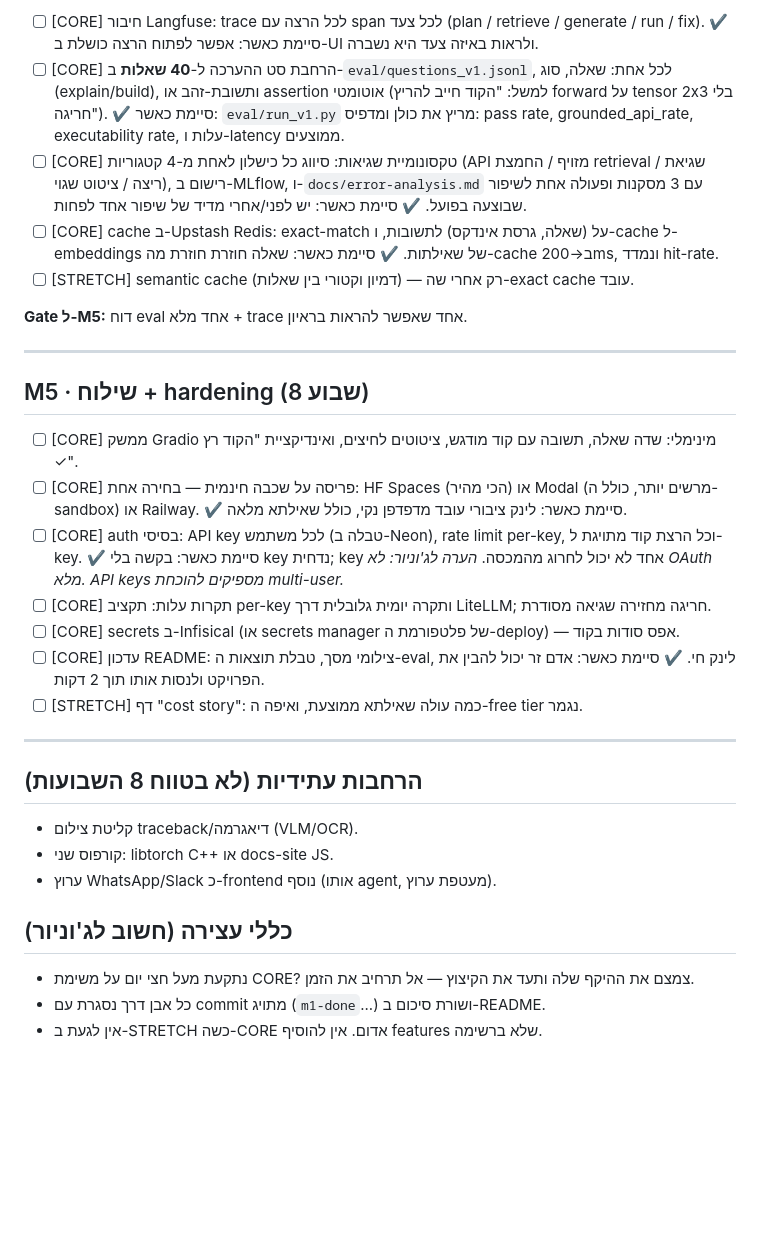
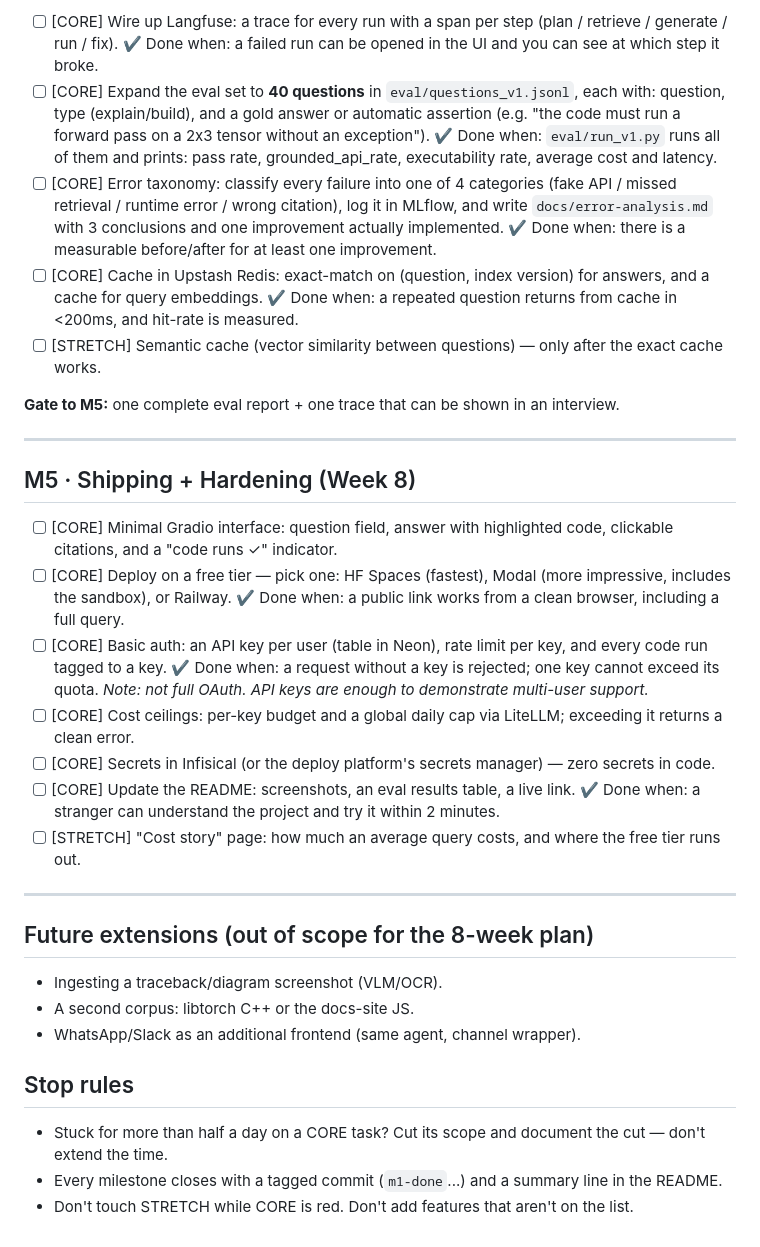
Before and after one commit to eliezeravihail/TorchDocsAgent, a Markdown page: PLAN.md, the part around one of its changes. Drawn GitHub-style; blank space fills up the shorter version.

Commit message:
Translate plan to English and remove junior-specific phrasing

```diff
--- a/PLAN.md
+++ b/PLAN.md
@@ -114,40 +114,40 @@
 
-- [ ] [CORE] חיבור Langfuse: trace לכל הרצה עם span לכל צעד (plan / retrieve / generate / run / fix).
-  ✔ סיימת כאשר: אפשר לפתוח הרצה כושלת ב-UI ולראות באיזה צעד היא נשברה.
-- [ ] [CORE] הרחבת סט ההערכה ל-**40 שאלות** ב-`eval/questions_v1.jsonl`, לכל אחת: שאלה, סוג (explain/build), ותשובת-זהב או assertion אוטומטי (למשל: "הקוד חייב להריץ forward על tensor 2x3 בלי חריגה").
-  ✔ סיימת כאשר: `eval/run_v1.py` מריץ את כולן ומדפיס: pass rate, grounded_api_rate, executability rate, עלות ו-latency ממוצעים.
-- [ ] [CORE] טקסונומיית שגיאות: סיווג כל כישלון לאחת מ-4 קטגוריות (API מזויף / החמצת retrieval / שגיאת ריצה / ציטוט שגוי), רישום ב-MLflow, ו-`docs/error-analysis.md` עם 3 מסקנות ופעולה אחת לשיפור שבוצעה בפועל.
-  ✔ סיימת כאשר: יש לפני/אחרי מדיד של שיפור אחד לפחות.
-- [ ] [CORE] cache ב-Upstash Redis: exact-match על (שאלה, גרסת אינדקס) לתשובות, ו-cache ל-embeddings של שאילתות.
-  ✔ סיימת כאשר: שאלה חוזרת חוזרת מה-cache ב-<200ms, ונמדד hit-rate.
-- [ ] [STRETCH] semantic cache (דמיון וקטורי בין שאלות) — רק אחרי שה-exact cache עובד.
+- [ ] [CORE] Wire up Langfuse: a trace for every run with a span per step (plan / retrieve / generate / run / fix).
+  ✔ Done when: a failed run can be opened in the UI and you can see at which step it broke.
+- [ ] [CORE] Expand the eval set to **40 questions** in `eval/questions_v1.jsonl`, each with: question, type (explain/build), and a gold answer or automatic assertion (e.g. "the code must run a forward pass on a 2x3 tensor without an exception").
+  ✔ Done when: `eval/run_v1.py` runs all of them and prints: pass rate, grounded_api_rate, executability rate, average cost and latency.
+- [ ] [CORE] Error taxonomy: classify every failure into one of 4 categories (fake API / missed retrieval / runtime error / wrong citation), log it in MLflow, and write `docs/error-analysis.md` with 3 conclusions and one improvement actually implemented.
+  ✔ Done when: there is a measurable before/after for at least one improvement.
+- [ ] [CORE] Cache in Upstash Redis: exact-match on (question, index version) for answers, and a cache for query embeddings.
+  ✔ Done when: a repeated question returns from cache in <200ms, and hit-rate is measured.
+- [ ] [STRETCH] Semantic cache (vector similarity between questions) — only after the exact cache works.
 
-**Gate ל-M5:** דוח eval אחד מלא + trace אחד שאפשר להראות בראיון.
+**Gate to M5:** one complete eval report + one trace that can be shown in an interview.
 
 ---
 
-## M5 · שילוח + hardening (שבוע 8)
+## M5 · Shipping + Hardening (Week 8)
 
-- [ ] [CORE] ממשק Gradio מינימלי: שדה שאלה, תשובה עם קוד מודגש, ציטוטים לחיצים, ואינדיקציית "הקוד רץ ✓".
-- [ ] [CORE] פריסה על שכבה חינמית — בחירה אחת: HF Spaces (הכי מהיר) או Modal (מרשים יותר, כולל ה-sandbox) או Railway.
-  ✔ סיימת כאשר: לינק ציבורי עובד מדפדפן נקי, כולל שאילתא מלאה.
-- [ ] [CORE] auth בסיסי: API key לכל משתמש (טבלה ב-Neon), rate limit per-key, וכל הרצת קוד מתויגת ל-key.
-  ✔ סיימת כאשר: בקשה בלי key נדחית; key אחד לא יכול לחרוג מהמכסה.
-  *הערה לג'וניור: לא OAuth מלא. API keys מספיקים להוכחת multi-user.*
-- [ ] [CORE] תקרות עלות: תקציב per-key ותקרה יומית גלובלית דרך LiteLLM; חריגה מחזירה שגיאה מסודרת.
-- [ ] [CORE] secrets ב-Infisical (או secrets manager של פלטפורמת ה-deploy) — אפס סודות בקוד.
-- [ ] [CORE] עדכון README: צילומי מסך, טבלת תוצאות ה-eval, לינק חי.
-  ✔ סיימת כאשר: אדם זר יכול להבין את הפרויקט ולנסות אותו תוך 2 דקות.
-- [ ] [STRETCH] דף "cost story": כמה עולה שאילתא ממוצעת, ואיפה ה-free tier נגמר.
+- [ ] [CORE] Minimal Gradio interface: question field, answer with highlighted code, clickable citations, and a "code runs ✓" indicator.
+- [ ] [CORE] Deploy on a free tier — pick one: HF Spaces (fastest), Modal (more impressive, includes the sandbox), or Railway.
+  ✔ Done when: a public link works from a clean browser, including a full query.
+- [ ] [CORE] Basic auth: an API key per user (table in Neon), rate limit per key, and every code run tagged to a key.
+  ✔ Done when: a request without a key is rejected; one key cannot exceed its quota.
+  *Note: not full OAuth. API keys are enough to demonstrate multi-user support.*
+- [ ] [CORE] Cost ceilings: per-key budget and a global daily cap via LiteLLM; exceeding it returns a clean error.
+- [ ] [CORE] Secrets in Infisical (or the deploy platform's secrets manager) — zero secrets in code.
+- [ ] [CORE] Update the README: screenshots, an eval results table, a live link.
+  ✔ Done when: a stranger can understand the project and try it within 2 minutes.
+- [ ] [STRETCH] "Cost story" page: how much an average query costs, and where the free tier runs out.
 
 ---
 
-## הרחבות עתידיות (לא בטווח 8 השבועות)
-- קליטת צילום traceback/דיאגרמה (VLM/OCR).
-- קורפוס שני: libtorch C++ או docs-site JS.
-- ערוץ WhatsApp/Slack כ-frontend נוסף (אותו agent, מעטפת ערוץ).
+## Future extensions (out of scope for the 8-week plan)
+- Ingesting a traceback/diagram screenshot (VLM/OCR).
+- A second corpus: libtorch C++ or the docs-site JS.
+- WhatsApp/Slack as an additional frontend (same agent, channel wrapper).
 
-## כללי עצירה (חשוב לג'וניור)
-- נתקעת מעל חצי יום על משימת CORE? צמצם את ההיקף שלה ותעד את הקיצוץ — אל תרחיב את הזמן.
-- כל אבן דרך נסגרת עם commit מתויג (`m1-done`...) ושורת סיכום ב-README.
-- אין לגעת ב-STRETCH כשה-CORE אדום. אין להוסיף features שלא ברשימה.
+## Stop rules
+- Stuck for more than half a day on a CORE task? Cut its scope and document the cut — don't extend the time.
+- Every milestone closes with a tagged commit (`m1-done`...) and a summary line in the README.
+- Don't touch STRETCH while CORE is red. Don't add features that aren't on the list.
```
Also changed, not shown: other parts of PLAN.md (+79 -79 lines).
